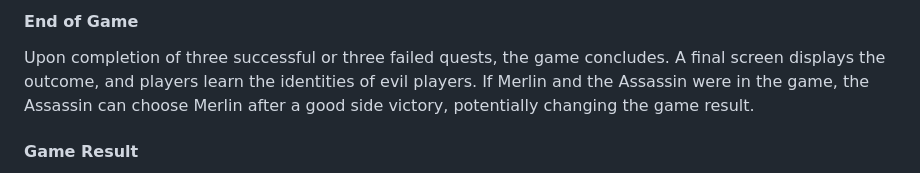
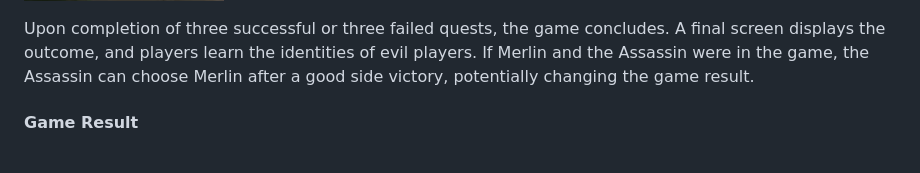
Before and after one commit to mteblesz/docartur, a Markdown page: README.md, the part around one of its changes. GitHub-like rendering.

```diff
--- a/README.md
+++ b/README.md
@@ -84,5 +129,4 @@ After all squad members vote, the players see the result of the quest. The game
 
-#### End of Game
 
 Upon completion of three successful or three failed quests, the game concludes. A final screen displays the outcome, and players learn the identities of evil players. If Merlin and the Assassin were in the game, the Assassin can choose Merlin after a good side victory, potentially changing the game result.
 
```
Also changed, not shown: other parts of README.md (+53 -3 lines).
